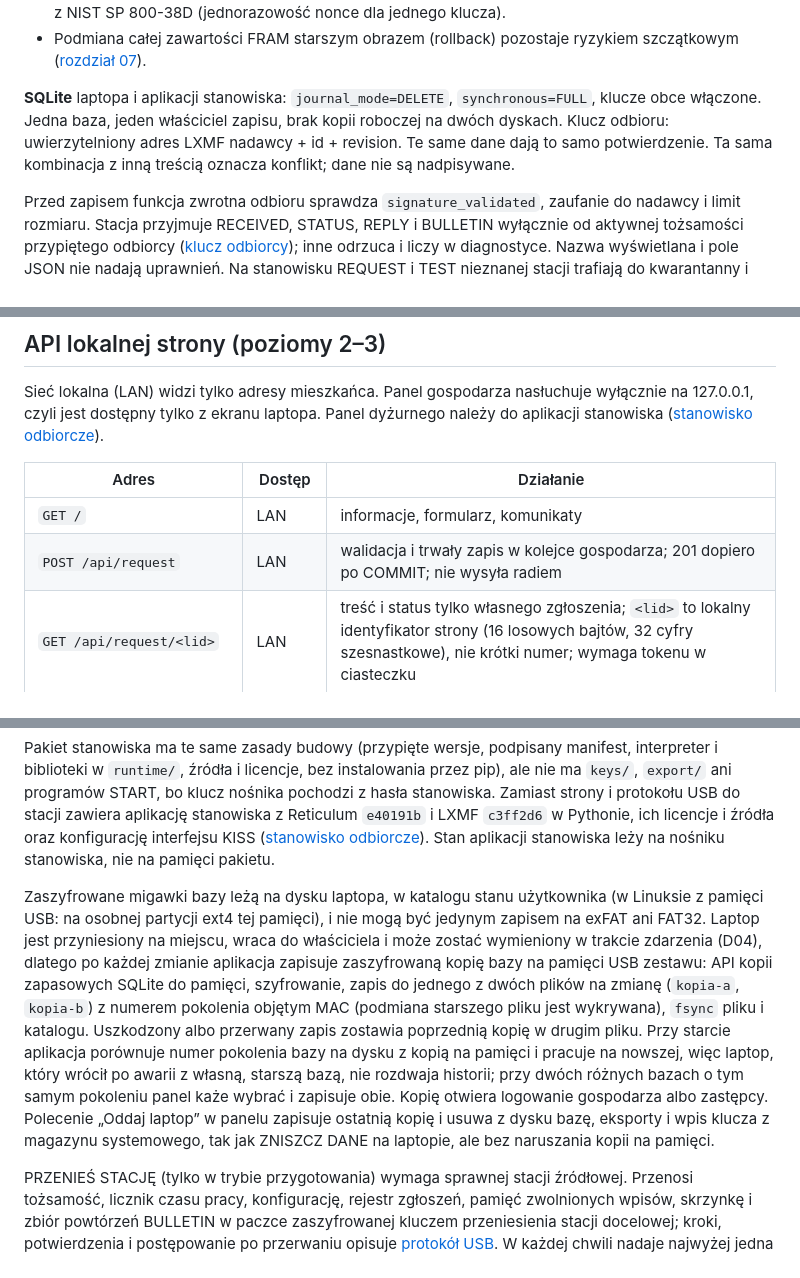
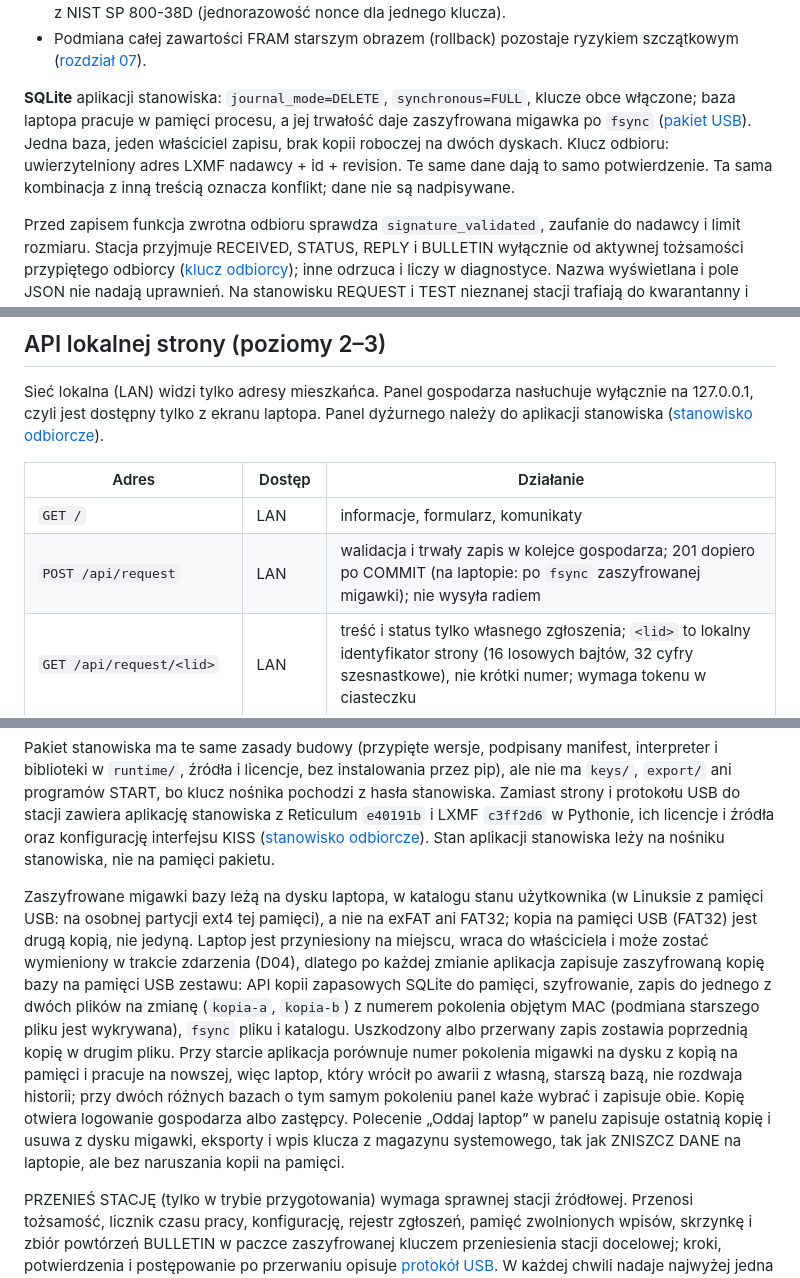
Before and after one commit to tmierzwa/WICI, a Markdown page: docs/spec/oprogramowanie.md, 3 parts joined by grey strips. Drawn GitHub-style.

```diff
--- a/docs/spec/oprogramowanie.md
+++ b/docs/spec/oprogramowanie.md
@@ -124,7 +124,7 @@ Decyzją wyświetlaną jest zawsze ta z najwyższym `event`, niezależnie od rew
 - **Nonce** (96 b) = generacja klucza (32 b) ‖ numer zapisu (64 b). Numer zapisu rośnie przy każdym zapisie szyfrowanym (rekord transakcji, gniazdo, także przepisanie tego samego gniazda), jest w nagłówku rekordu i nigdy się nie powtarza dla jednego klucza; ponowne wykonanie zatwierdzonej transakcji po restarcie zapisuje te same szyfrogramy z rekordu transakcji, więc nie tworzy nowego nonce. Stacja rezerwuje numery blokami po 1024: przed użyciem pierwszego numeru bloku zapisuje i zatwierdza w jawnym rekordzie rezerwacji (dwie kopie) górną granicę bloku. Po restarcie zaczyna od granicy ostatniej zatwierdzonej rezerwacji, więc numer użyty w przerwanym zapisie (także rekordu potem odrzuconego) nie wróci. Przepisanie rekordu pod nowy klucz używa nowych numerów. 64 b numeru nie wyczerpie się w życiu stacji (przy zapisie co 0,65 s: ponad 10¹¹ lat). Wymagania wynikają z NIST SP 800-38D (jednorazowość nonce dla jednego klucza).
 - Podmiana całej zawartości FRAM starszym obrazem (rollback) pozostaje ryzykiem szczątkowym ([rozdział 07](../concept/07-zagrozenia-i-odpornosc.html)).
 
-**SQLite** laptopa i aplikacji stanowiska: `journal_mode=DELETE`, `synchronous=FULL`, klucze obce włączone. Jedna baza, jeden właściciel zapisu, brak kopii roboczej na dwóch dyskach. Klucz odbioru: uwierzytelniony adres LXMF nadawcy + id + revision. Te same dane dają to samo potwierdzenie. Ta sama kombinacja z inną treścią oznacza konflikt; dane nie są nadpisywane.
+**SQLite** aplikacji stanowiska: `journal_mode=DELETE`, `synchronous=FULL`, klucze obce włączone; baza laptopa pracuje w pamięci procesu, a jej trwałość daje zaszyfrowana migawka po `fsync` ([pakiet USB](#pakiet-usb)). Jedna baza, jeden właściciel zapisu, brak kopii roboczej na dwóch dyskach. Klucz odbioru: uwierzytelniony adres LXMF nadawcy + id + revision. Te same dane dają to samo potwierdzenie. Ta sama kombinacja z inną treścią oznacza konflikt; dane nie są nadpisywane.
 
 Przed zapisem funkcja zwrotna odbioru sprawdza `signature_validated`, zaufanie do nadawcy i limit rozmiaru. Stacja przyjmuje RECEIVED, STATUS, REPLY i BULLETIN wyłącznie od aktywnej tożsamości przypiętego odbiorcy ([klucz odbiorcy](#model-zaufania-i-kluczy)); inne odrzuca i liczy w diagnostyce. Nazwa wyświetlana i pole JSON nie nadają uprawnień. Na stanowisku REQUEST i TEST nieznanej stacji trafiają do kwarantanny i czekają na decyzję dyżurnego ([model zaufania](#model-zaufania-i-kluczy)). Kwarantanna jest zapisem trwałym, ale nie przyjęciem: RECEIVED wysyła się dopiero po zatwierdzeniu wiadomości przez dyżurnego. Zgłoszenie z kwarantanny nie jest traktowane jak zgłoszenie ze zweryfikowanego schronienia. Kartę odbiorcy zapisuje się w stacji tylko w trybie przygotowania, po przytrzymaniu przycisku konfiguracji na stacji; nigdy przez radio.
 
@@ -208,7 +208,7 @@ Sieć lokalna (LAN) widzi tylko adresy mieszkańca. Panel gospodarza nasłuchuje
 | Adres | Dostęp | Działanie |
 |---|---|---|
 | `GET /` | LAN | informacje, formularz, komunikaty |
-| `POST /api/request` | LAN | walidacja i trwały zapis w kolejce gospodarza; 201 dopiero po COMMIT; nie wysyła radiem |
+| `POST /api/request` | LAN | walidacja i trwały zapis w kolejce gospodarza; 201 dopiero po COMMIT (na laptopie: po `fsync` zaszyfrowanej migawki); nie wysyła radiem |
 | `GET /api/request/<lid>` | LAN | treść i status tylko własnego zgłoszenia; `<lid>` to lokalny identyfikator strony (16 losowych bajtów, 32 cyfry szesnastkowe), nie krótki numer; wymaga tokenu w ciasteczku |
 | `POST /api/request/<lid>` | LAN | zmiana własnego zgłoszenia; przed zatwierdzeniem zmienia wpis w kolejce gospodarza, po zatwierdzeniu wraca do kolejki gospodarza jako zmiana, z której gospodarz tworzy nową rewizję |
 | `GET /operator` | 127.0.0.1 | logowanie gospodarza |
@@ -526,7 +526,7 @@ Pamięć ma system plików FAT32, bo czytają go wszystkie systemy i oprogramowa
 
 Pakiet stanowiska ma te same zasady budowy (przypięte wersje, podpisany manifest, interpreter i biblioteki w `runtime/`, źródła i licencje, bez instalowania przez pip), ale nie ma `keys/`, `export/` ani programów START, bo klucz nośnika pochodzi z hasła stanowiska. Zamiast strony i protokołu USB do stacji zawiera aplikację stanowiska z Reticulum `e40191b` i LXMF `c3ff2d6` w Pythonie, ich licencje i źródła oraz konfigurację interfejsu KISS ([stanowisko odbiorcze](stanowisko-osp.md#komputer-i-aplikacja-stanowiska)). Stan aplikacji stanowiska leży na nośniku stanowiska, nie na pamięci pakietu.
 
-Zaszyfrowane migawki bazy leżą na dysku laptopa, w katalogu stanu użytkownika (w Linuksie z pamięci USB: na osobnej partycji ext4 tej pamięci), i nie mogą być jedynym zapisem na exFAT ani FAT32. Laptop jest przyniesiony na miejscu, wraca do właściciela i może zostać wymieniony w trakcie zdarzenia (D04), dlatego po każdej zmianie aplikacja zapisuje zaszyfrowaną kopię bazy na pamięci USB zestawu: API kopii zapasowych SQLite do pamięci, szyfrowanie, zapis do jednego z dwóch plików na zmianę (`kopia-a`, `kopia-b`) z numerem pokolenia objętym MAC (podmiana starszego pliku jest wykrywana), `fsync` pliku i katalogu. Uszkodzony albo przerwany zapis zostawia poprzednią kopię w drugim pliku. Przy starcie aplikacja porównuje numer pokolenia bazy na dysku z kopią na pamięci i pracuje na nowszej, więc laptop, który wrócił po awarii z własną, starszą bazą, nie rozdwaja historii; przy dwóch różnych bazach o tym samym pokoleniu panel każe wybrać i zapisuje obie. Kopię otwiera logowanie gospodarza albo zastępcy. Polecenie „Oddaj laptop” w panelu zapisuje ostatnią kopię i usuwa z dysku bazę, eksporty i wpis klucza z magazynu systemowego, tak jak ZNISZCZ DANE na laptopie, ale bez naruszania kopii na pamięci.
+Zaszyfrowane migawki bazy leżą na dysku laptopa, w katalogu stanu użytkownika (w Linuksie z pamięci USB: na osobnej partycji ext4 tej pamięci), a nie na exFAT ani FAT32; kopia na pamięci USB (FAT32) jest drugą kopią, nie jedyną. Laptop jest przyniesiony na miejscu, wraca do właściciela i może zostać wymieniony w trakcie zdarzenia (D04), dlatego po każdej zmianie aplikacja zapisuje zaszyfrowaną kopię bazy na pamięci USB zestawu: API kopii zapasowych SQLite do pamięci, szyfrowanie, zapis do jednego z dwóch plików na zmianę (`kopia-a`, `kopia-b`) z numerem pokolenia objętym MAC (podmiana starszego pliku jest wykrywana), `fsync` pliku i katalogu. Uszkodzony albo przerwany zapis zostawia poprzednią kopię w drugim pliku. Przy starcie aplikacja porównuje numer pokolenia migawki na dysku z kopią na pamięci i pracuje na nowszej, więc laptop, który wrócił po awarii z własną, starszą bazą, nie rozdwaja historii; przy dwóch różnych bazach o tym samym pokoleniu panel każe wybrać i zapisuje obie. Kopię otwiera logowanie gospodarza albo zastępcy. Polecenie „Oddaj laptop” w panelu zapisuje ostatnią kopię i usuwa z dysku migawki, eksporty i wpis klucza z magazynu systemowego, tak jak ZNISZCZ DANE na laptopie, ale bez naruszania kopii na pamięci.
 
 PRZENIEŚ STACJĘ (tylko w trybie przygotowania) wymaga sprawnej stacji źródłowej. Przenosi tożsamość, licznik czasu pracy, konfigurację, rejestr zgłoszeń, pamięć zwolnionych wpisów, skrzynkę i zbiór powtórzeń BULLETIN w paczce zaszyfrowanej kluczem przeniesienia stacji docelowej; kroki, potwierdzenia i postępowanie po przerwaniu opisuje [protokół USB](protokol-usb.md#przeniesienie-stacji). W każdej chwili nadaje najwyżej jedna z dwóch stacji. Baza laptopa przechodzi przez zaszyfrowaną kopię na pamięci USB, opisaną wyżej. Nie ma wcześniejszej kopii tożsamości, bo dwie stacje z tą samą tożsamością nie mogą istnieć jednocześnie. Uszkodzona lub utracona stacja nie daje się przenieść: stacja zapasowa dostaje nową tożsamość, nową kartę stacji dyżurni dodają do listy zaufanych w aplikacji stanowiska, a starą tożsamość z niej usuwają. Stacja stanowiska nie ma tożsamości odbiorcy, więc nie wymaga PRZENIEŚ STACJĘ: zastępuje ją dowolna stacja w konfiguracji węzła stanowiska ([stanowisko odbiorcze](stanowisko-osp.md#stacja-stanowiska)). [API kopii](https://www.sqlite.org/backup.html).
 
```
Also changed, not shown: software/laptop/PLAN.md (+3 -3 lines).
